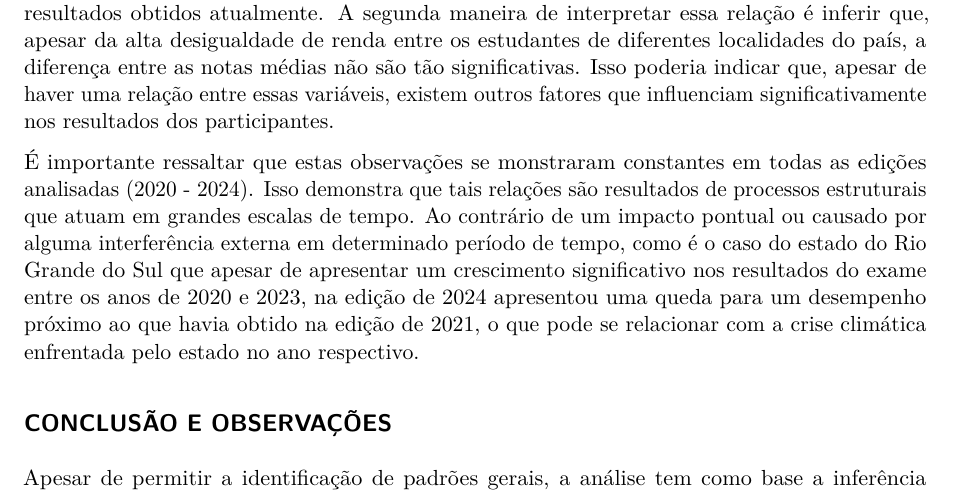
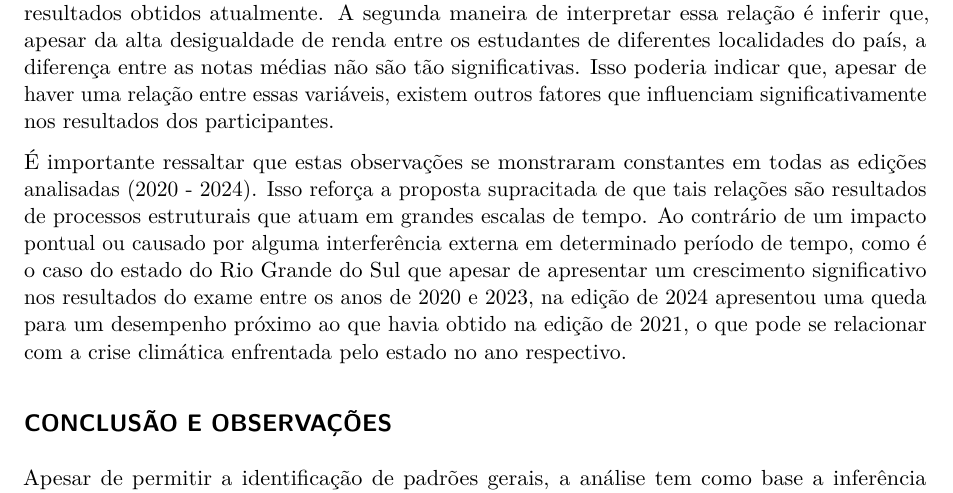
Before and after one commit to amonvanderlei-impatech/r4ds-final-project, a Quarto document (r4ds-enem.qmd): part of page 24 of 25, cut so that both start at the same text. Rendered offline with R 4.5, knitr and Pandoc in place of Quarto, then LaTeX, with nearby package versions.

Commit message:
Update r4ds-enem.qmd
Pequena correção textual (Conexão entre análises)

```diff
--- a/r4ds-enem.qmd
+++ b/r4ds-enem.qmd
@@ -238,7 +238,7 @@ A estabilidade temporal das correlações sugere que a relação entre renda e d
 
 Através das analises estaduais, as **Figuras 16 - 20** propõem inicialmente duas formas de interpretação dos dados não necessariamente excludentes. A primeira é que os estados com desempenho considerado inferior no exame também apresentam uma "maior rendimento no exame em função da renda". Na teoria, isso poderia indicar que, caso houvesse uma distribuição mais igualitária de renda no país (considerando a renda como um fator significativo na atuação no exame), poderíamos observar uma homogeneização dos dados de notas ou uma inversão dos resultados obtidos atualmente. A segunda maneira de interpretar essa relação é inferir que, apesar da alta desigualdade de renda entre os estudantes de diferentes localidades do país, a diferença entre as notas médias não são tão significativas. Isso poderia indicar que, apesar de haver uma relação entre essas variáveis, existem outros fatores que influenciam significativamente nos resultados dos participantes.
 
-É importante ressaltar que estas observações se monstraram constantes em todas as edições analisadas (2020 - 2024). Isso demonstra que tais relações são resultados de processos estruturais que atuam em grandes escalas de tempo. Ao contrário de um impacto pontual ou causado por alguma interferência externa em determinado período de tempo, como é o caso do estado do Rio Grande do Sul que apesar de apresentar um crescimento significativo nos resultados do exame entre os anos de 2020 e 2023, na edição de 2024 apresentou uma queda para um desempenho próximo ao que havia obtido na edição de 2021, o que pode se relacionar com a crise climática enfrentada pelo estado no ano respectivo.
+É importante ressaltar que estas observações se monstraram constantes em todas as edições analisadas (2020 - 2024). Isso reforça a proposta supracitada de que tais relações são resultados de processos estruturais que atuam em grandes escalas de tempo. Ao contrário de um impacto pontual ou causado por alguma interferência externa em determinado período de tempo, como é o caso do estado do Rio Grande do Sul que apesar de apresentar um crescimento significativo nos resultados do exame entre os anos de 2020 e 2023, na edição de 2024 apresentou uma queda para um desempenho próximo ao que havia obtido na edição de 2021, o que pode se relacionar com a crise climática enfrentada pelo estado no ano respectivo.
 
 ## CONCLUSÃO E OBSERVAÇÕES
 
```
